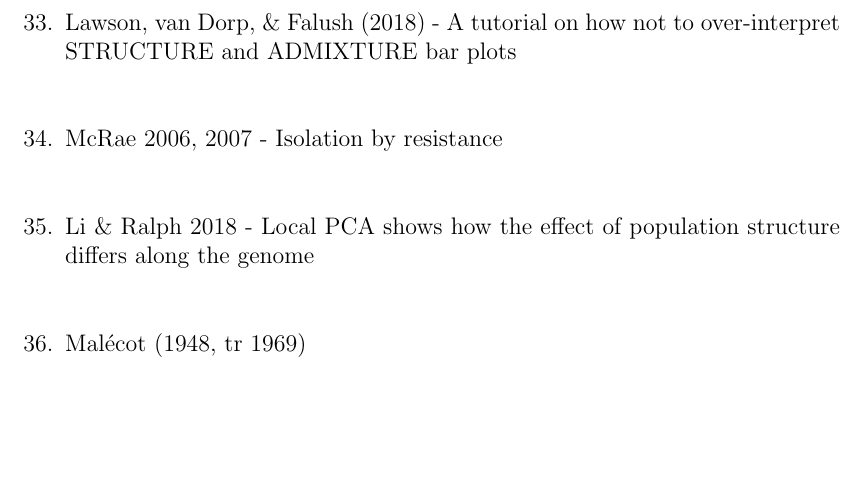
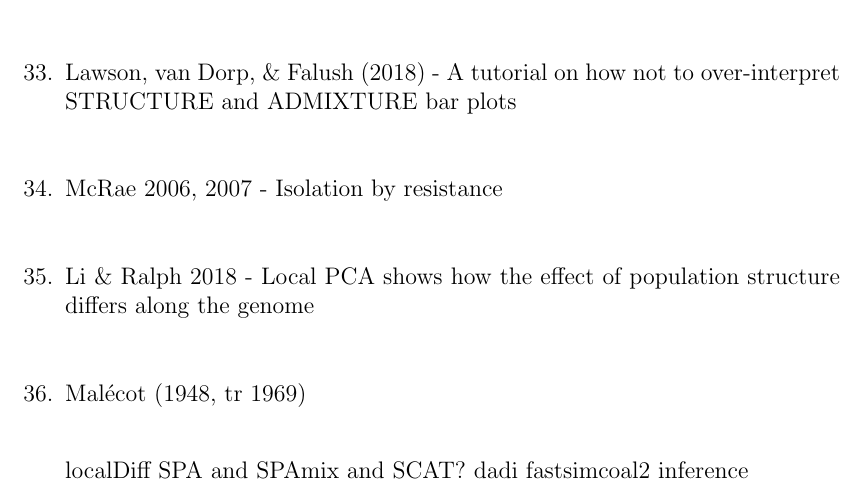
Before and after one commit to gbradburd/spgr, a LaTeX document (writeup/annotated_biblio.tex): part of page 5 of 5, cut so that both start at the same text, the shorter picture padded with empty space. Compiled offline with pdfLaTeX.

Commit message:
more refs to hit

```diff
--- a/writeup/annotated_biblio.tex
+++ b/writeup/annotated_biblio.tex
@@ -178,6 +178,11 @@ Networks in Population Genetic Inference
 \item Mal\'{e}cot (1948, tr 1969)
 \subitem
 
+localDiff
+SPA and SPAmix and SCAT?
+dadi
+fastsimcoal2 inference
+
 \end{enumerate}
 
 \end{document}
```
